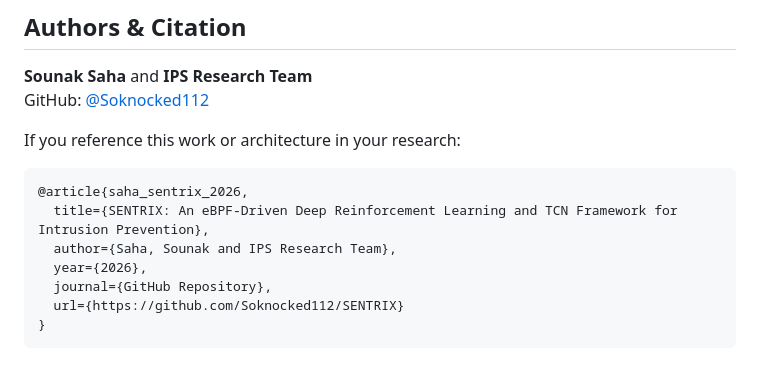
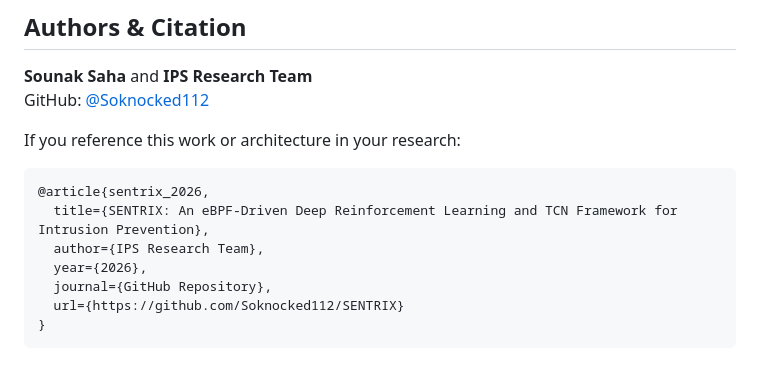
Before and after one commit to Soknocked112/SENTRIX, a Markdown page: README.md, the part around the change. Rendered like a GitHub page.

Commit message:
changed readme file issue

````diff
--- a/README.md
+++ b/README.md
@@ -407,9 +407,9 @@ GitHub: [@Soknocked112](https://github.com/Soknocked112)
 If you reference this work or architecture in your research:
 
 ```bibtex
-@article{saha_sentrix_2026,
+@article{sentrix_2026,
   title={SENTRIX: An eBPF-Driven Deep Reinforcement Learning and TCN Framework for Intrusion Prevention},
-  author={Saha, Sounak and IPS Research Team},
+  author={IPS Research Team},
   year={2026},
   journal={GitHub Repository},
   url={https://github.com/Soknocked112/SENTRIX}
````
